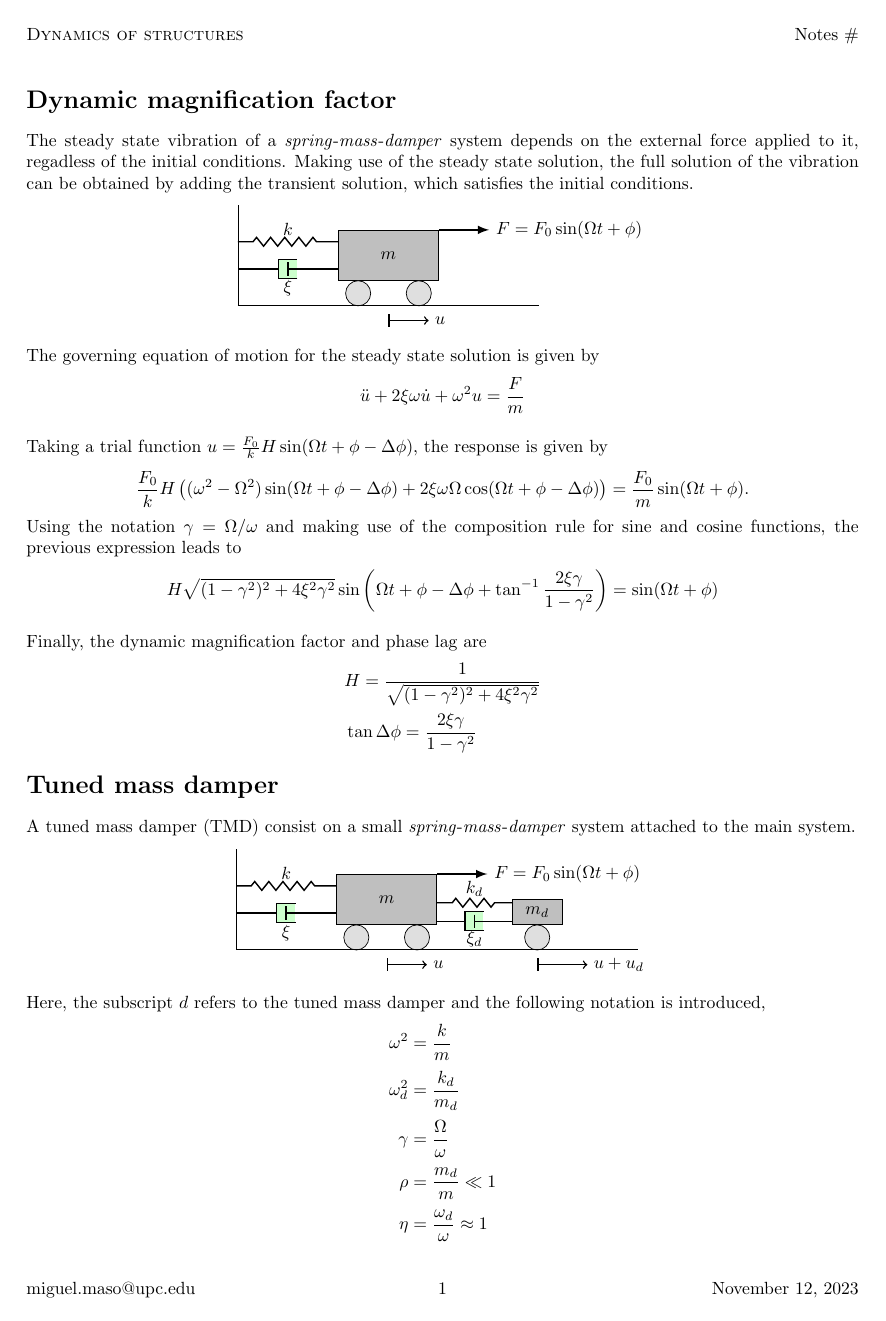
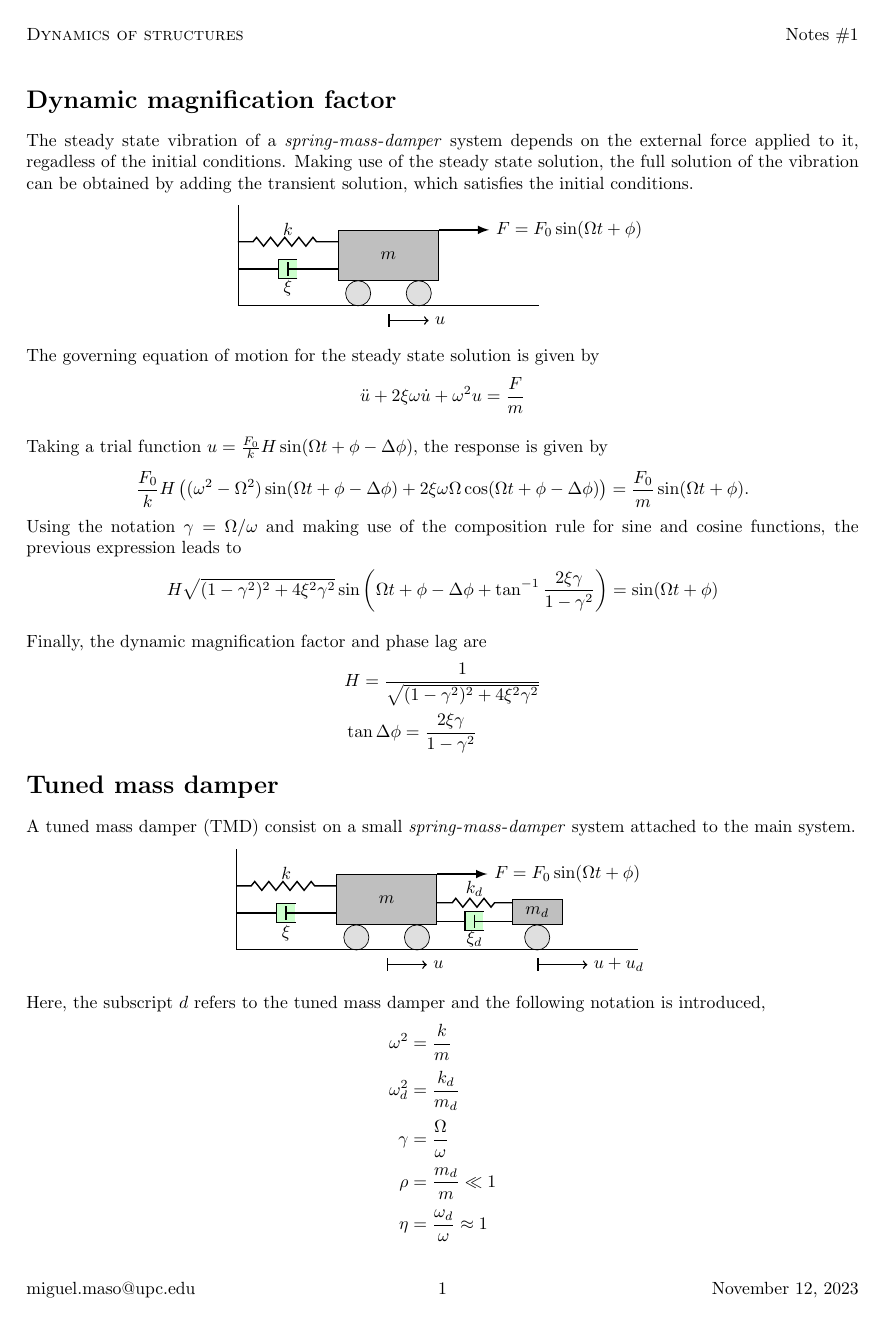
Before and after one commit to miguelmaso/dynamics, a LaTeX document (notes/mass_damper/mass_damper.tex): page 1 of 4. Compiled offline with pdfLaTeX.

Commit message:
added note number at TMD

```diff
--- a/notes/mass_damper/mass_damper.tex
+++ b/notes/mass_damper/mass_damper.tex
@@ -1,6 +1,7 @@
 \documentclass{article}
 
 \usepackage{../sty/notes}
+\notenum{1}
 
 \usetikzlibrary{decorations.pathmorphing, decorations.markings}
 \tikzstyle{mass}=[fill=gray!50, draw, minimum width=2cm, minimum height=1cm]
```
